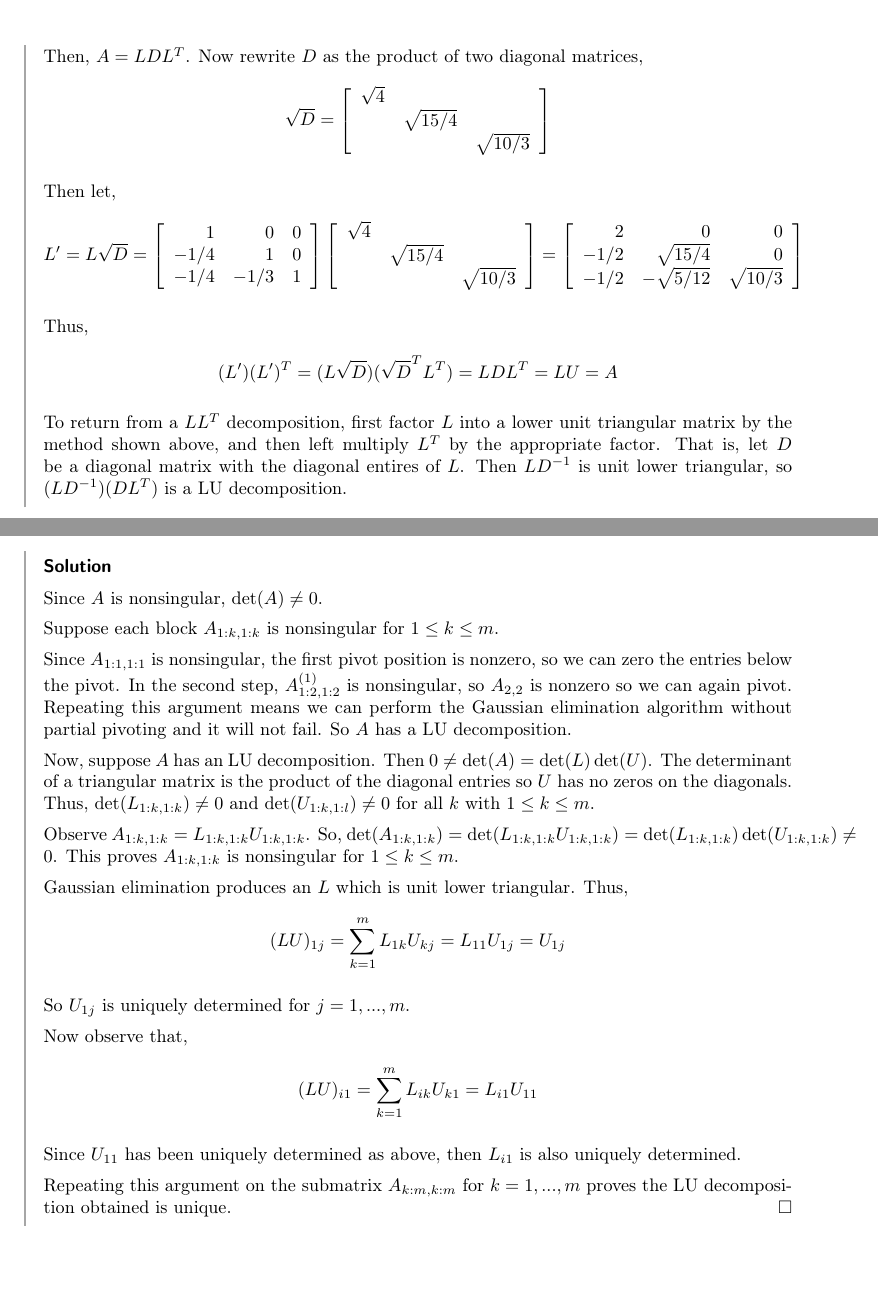
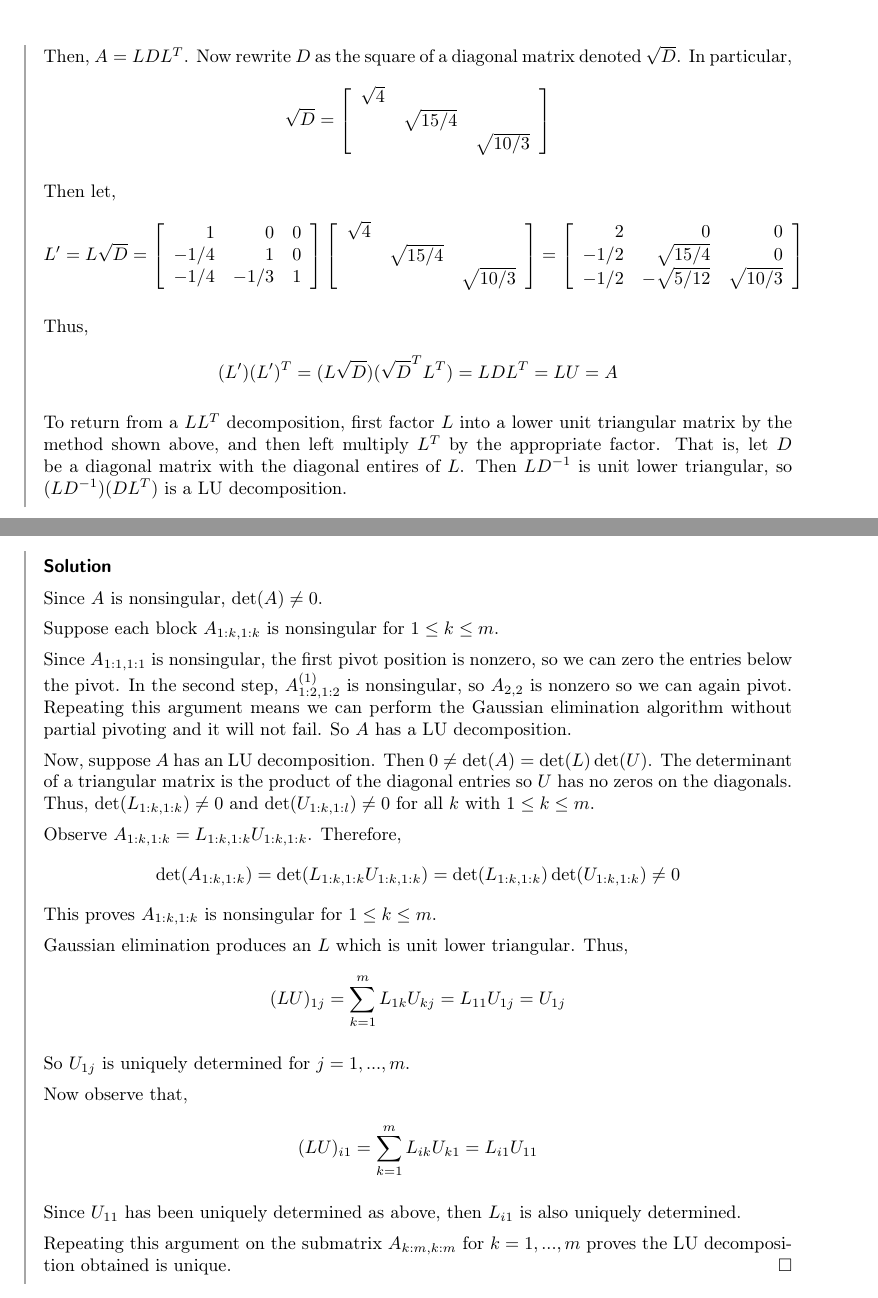
Before and after one commit to interesting-courses/UW_coursework, a LaTeX problem sheet (amath584/hw6/hw6.tex): two parts of pages 7 and 8 of 11, joined at a grey line, cut at the place of the change, the shorter picture padded with empty space. Compiled offline with pdfLaTeX.

Commit message:
fix minor wording errors

```diff
--- a/amath584/hw6/hw6.tex
+++ b/amath584/hw6/hw6.tex
@@ -227,7 +227,7 @@ We then rewrite \( U = DU' \) with unit lower triangular matrix \( U' = L^T \) a
     =L^T
 \end{align*}
 
-Then, \( A = LDL^T \). Now rewrite \( D \) as the product of two diagonal matrices,
+    Then, \( A = LDL^T \). Now rewrite \( D \) as the square of a diagonal matrix denoted \( \sqrt{D} \). In particular,
 \begin{align*}
     \sqrt{D} = \left[\begin{array}{rrr} \sqrt{4} && \\ & \sqrt{15/4} &\\ & & \sqrt{10/3}\end{array}\right]
 \end{align*}
@@ -265,7 +265,11 @@ Since \( A_{1:1,1:1} \) is nonsingular, the first pivot position is nonzero, so
 
 Now, suppose \( A \) has an LU decomposition. Then \( 0\neq \det(A) = \det(L)\det(U) \). The determinant of a triangular matrix is the product of the diagonal entries so \( U \) has no zeros on the diagonals. Thus, \( \det(L_{1:k,1:k})\neq 0 \) and \( \det(U_{1:k,1:l})\neq 0 \) for all \( k \) with \( 1\leq k\leq m \).
 
-Observe \( A_{1:k,1:k} = L_{1:k,1:k} U_{1:k,1:k} \). So, \( \det(A_{1:k,1:k}) = \det(L_{1:k,1:k} U_{1:k,1:k}) = \det(L_{1:k,1:k})\det(U_{1:k,1:k})\neq 0 \). This proves \( A_{1:k,1:k} \) is nonsingular for \( 1\leq k\leq m \).
+Observe \( A_{1:k,1:k} = L_{1:k,1:k} U_{1:k,1:k} \). Therefore,
+    \begin{align*}
+        \det(A_{1:k,1:k}) = \det(L_{1:k,1:k} U_{1:k,1:k}) = \det(L_{1:k,1:k})\det(U_{1:k,1:k})\neq 0
+    \end{align*}
+This proves \( A_{1:k,1:k} \) is nonsingular for \( 1\leq k\leq m \).
 
 
 Gaussian elimination produces an \( L \) which is unit lower triangular. Thus,
```
Also changed, not shown: amath584/hw4/hw4.tex (+3 -4 lines), amath584/hw7/hw7.tex (+1 -1 lines), amath584/hw4/hw4.pdf, amath584/hw6/hw6.pdf, amath584/hw7/hw7.pdf.
